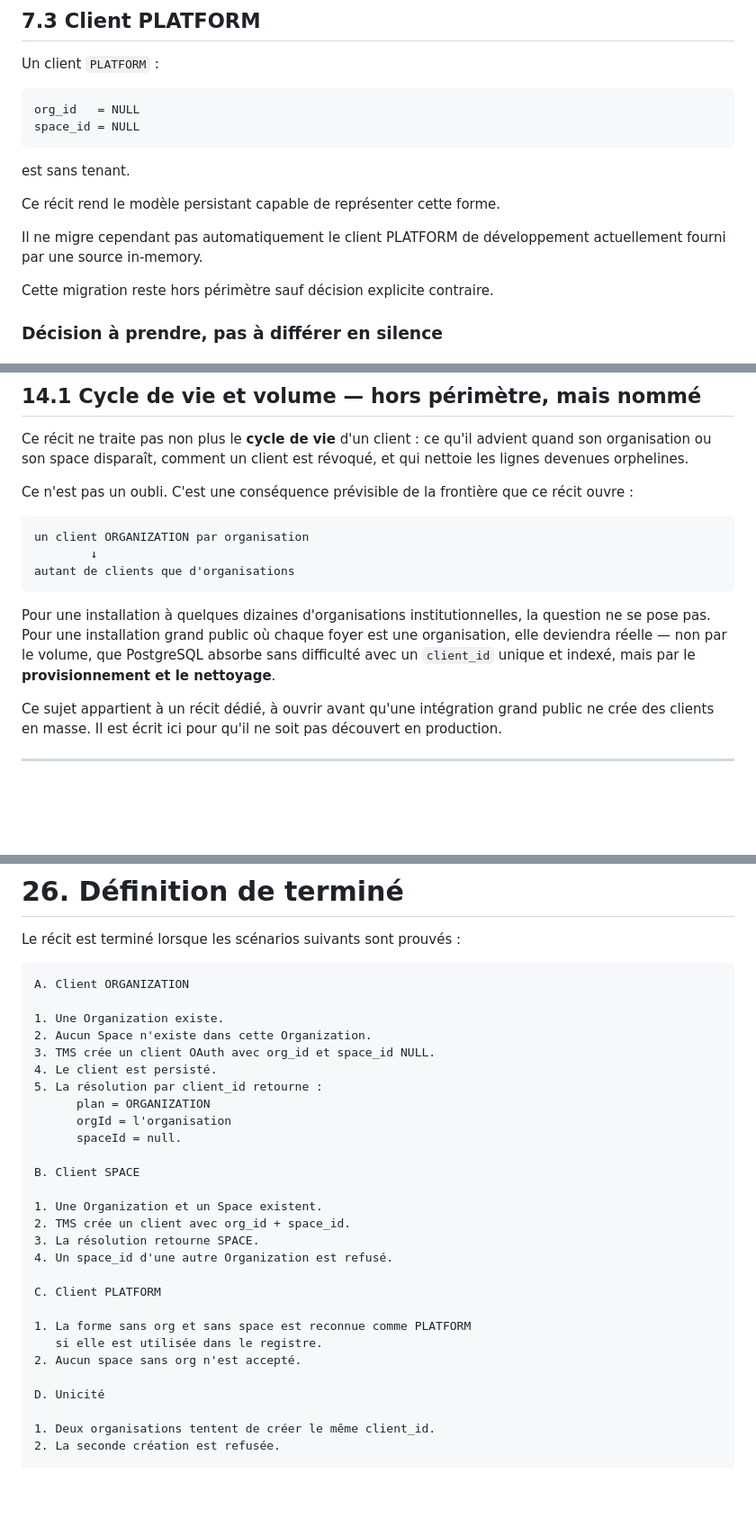
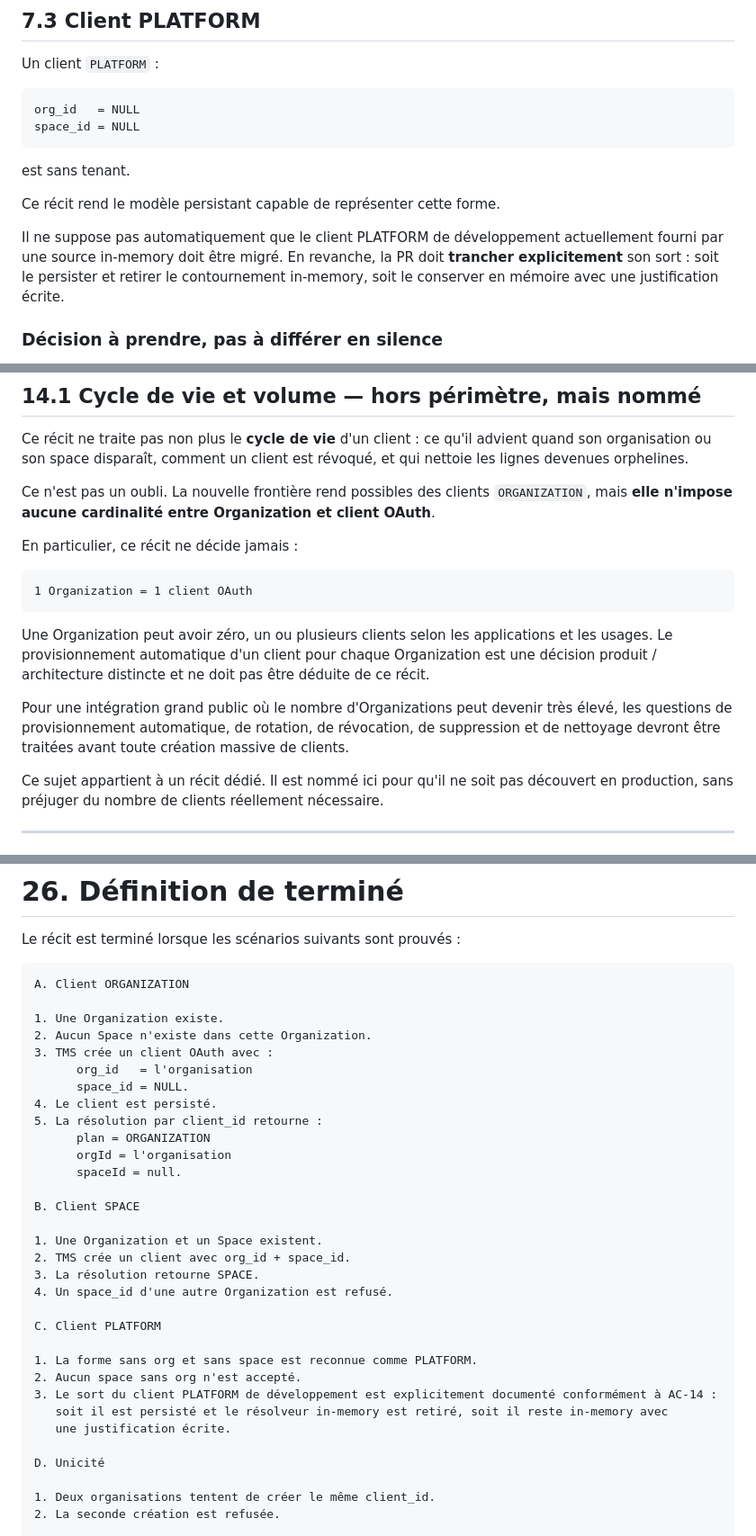
Before and after one commit to kadt2022/takibo-iam, a Markdown page: docs/backlog/TMS-OAUTH-CLIENT-BOUNDARY-01.md, 3 parts joined by grey strips. Shown at 90% size. Rendered like a GitHub page; blank space fills up the shorter version.

````diff
--- a/docs/backlog/TMS-OAUTH-CLIENT-BOUNDARY-01.md
+++ b/docs/backlog/TMS-OAUTH-CLIENT-BOUNDARY-01.md
@@ -253,9 +253,10 @@ est sans tenant.
 
 Ce récit rend le modèle persistant capable de représenter cette forme.
 
-Il ne migre cependant pas automatiquement le client PLATFORM de développement actuellement fourni par une source in-memory.
-
-Cette migration reste hors périmètre sauf décision explicite contraire.
+Il ne suppose pas automatiquement que le client PLATFORM de développement actuellement fourni
+par une source in-memory doit être migré. En revanche, la PR doit **trancher explicitement**
+son sort : soit le persister et retirer le contournement in-memory, soit le conserver en mémoire
+avec une justification écrite.
 
 ### Décision à prendre, pas à différer en silence
 
@@ -483,21 +538,25 @@ Ce récit ne traite pas non plus le **cycle de vie** d'un client : ce qu'il advi
 organisation ou son space disparaît, comment un client est révoqué, et qui nettoie les lignes
 devenues orphelines.
 
-Ce n'est pas un oubli. C'est une conséquence prévisible de la frontière que ce récit ouvre :
+Ce n'est pas un oubli. La nouvelle frontière rend possibles des clients `ORGANIZATION`, mais
+**elle n'impose aucune cardinalité entre Organization et client OAuth**.
+
+En particulier, ce récit ne décide jamais :
 
 ```text
-un client ORGANIZATION par organisation
-        ↓
-autant de clients que d'organisations
+1 Organization = 1 client OAuth
 ```
 
-Pour une installation à quelques dizaines d'organisations institutionnelles, la question ne se
-pose pas. Pour une installation grand public où chaque foyer est une organisation, elle
-deviendra réelle — non par le volume, que PostgreSQL absorbe sans difficulté avec un
-`client_id` unique et indexé, mais par le **provisionnement et le nettoyage**.
+Une Organization peut avoir zéro, un ou plusieurs clients selon les applications et les usages.
+Le provisionnement automatique d'un client pour chaque Organization est une décision produit /
+architecture distincte et ne doit pas être déduite de ce récit.
 
-Ce sujet appartient à un récit dédié, à ouvrir avant qu'une intégration grand public ne crée
-des clients en masse. Il est écrit ici pour qu'il ne soit pas découvert en production.
+Pour une intégration grand public où le nombre d'Organizations peut devenir très élevé, les
+questions de provisionnement automatique, de rotation, de révocation, de suppression et de
+nettoyage devront être traitées avant toute création massive de clients.
+
+Ce sujet appartient à un récit dédié. Il est nommé ici pour qu'il ne soit pas découvert en
+production, sans préjuger du nombre de clients réellement nécessaire.
 
 ---
 
@@ -873,7 +944,9 @@ A. Client ORGANIZATION
 
 1. Une Organization existe.
 2. Aucun Space n'existe dans cette Organization.
-3. TMS crée un client OAuth avec org_id et space_id NULL.
+3. TMS crée un client OAuth avec :
+      org_id   = l'organisation
+      space_id = NULL.
 4. Le client est persisté.
 5. La résolution par client_id retourne :
       plan = ORGANIZATION
@@ -889,9 +962,11 @@ B. Client SPACE
 
 C. Client PLATFORM
 
-1. La forme sans org et sans space est reconnue comme PLATFORM
-   si elle est utilisée dans le registre.
+1. La forme sans org et sans space est reconnue comme PLATFORM.
 2. Aucun space sans org n'est accepté.
+3. Le sort du client PLATFORM de développement est explicitement documenté conformément à AC-14 :
+   soit il est persisté et le résolveur in-memory est retiré, soit il reste in-memory avec
+   une justification écrite.
 
 D. Unicité
 
````
Also changed, not shown: other parts of docs/backlog/TMS-OAUTH-CLIENT-BOUNDARY-01.md (+71 -5 lines).
